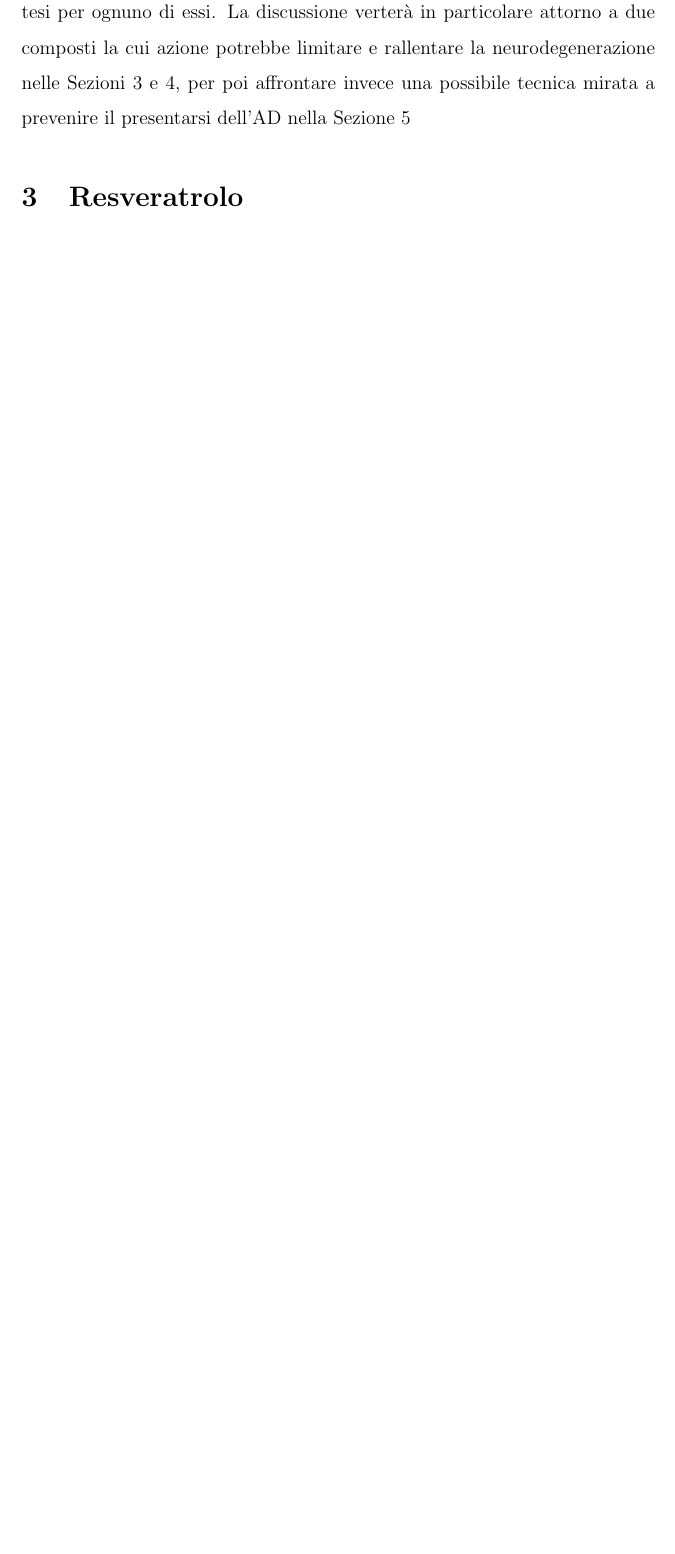
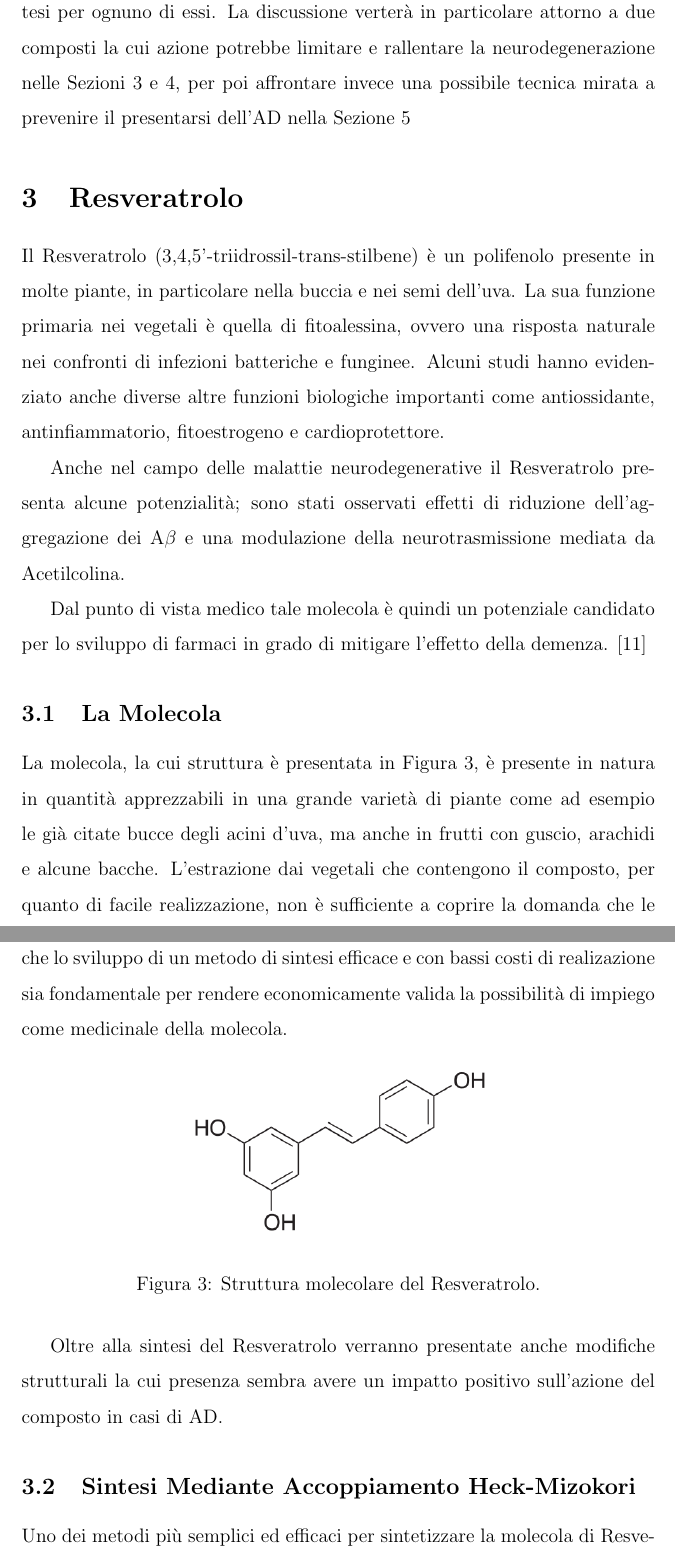
Before and after one commit to Kastakin/TesiTri, a LaTeX document (tesi.tex): part of page 9 of 21 before the commit and two parts of pages 9 and 10 of 23 after it, the two joined at a grey line, cut so that both start at the same text, the shorter picture padded with empty space. Compiled offline with pdfLaTeX.

Commit message:
introduzione resveratrolo, aggiunte alcune fonti

```diff
--- a/tesi.tex
+++ b/tesi.tex
@@ -109,6 +109,24 @@ La discussione verterà in particolare attorno a due composti la cui azione potr
 
 \section{Resveratrolo}
 \label{sec:resv}
+Il Resveratrolo (3,4,5'-triidrossil-trans-stilbene) è un polifenolo presente in molte piante, in particolare nella buccia e nei semi dell'uva. La sua funzione primaria nei vegetali è quella di fitoalessina, ovvero una risposta naturale nei confronti di infezioni batteriche e funginee. Alcuni studi hanno evidenziato anche diverse altre funzioni biologiche importanti come antiossidante, antinfiammatorio, fitoestrogeno e cardioprotettore.
+
+Anche nel campo delle malattie neurodegenerative il Resveratrolo presenta alcune potenzialità; sono stati osservati effetti di riduzione dell'aggregazione dei A$\beta$ e una modulazione della neurotrasmissione mediata da Acetilcolina.
+
+Dal punto di vista medico tale molecola è quindi un potenziale candidato per lo sviluppo di farmaci in grado di mitigare l'effetto della demenza. \cite{jabir_cholinesterase_2018}
+
+\subsection{La Molecola}
+La molecola, la cui struttura è presentata in Figura \ref{fig:resveratrolo}, è presente in natura in quantità apprezzabili in una grande varietà di piante come ad esempio le già citate bucce degli acini d'uva, ma anche in frutti con guscio, arachidi e alcune bacche. L'estrazione dai vegetali che contengono il composto, per quanto di facile realizzazione, non è sufficiente a coprire la domanda che le applicazioni in campo medico e di ricerca richiedono. Risulta quindi chiato che lo sviluppo di un metodo di sintesi efficace e con bassi costi di realizazione sia fondamentale per rendere economicamente valida la possibilità di impiego come medicinale della molecola.
+\begin{figure}[H]
+	\centering
+	\includegraphics[width=.5\linewidth]{immagini/resveratrolo.png}
+	\caption{Struttura molecolare del Resveratrolo.}
+	\label{fig:resveratrolo}
+\end{figure}
+Oltre alla sintesi del Resveratrolo verranno presentate anche modifiche strutturali la cui presenza sembra avere un impatto positivo sull'azione del composto in casi di AD.
+
+\subsection{Sintesi Mediante Accoppiamento Heck-Mizokori}
+Uno dei metodi più semplici ed efficaci per sintetizzare la molecola di Resveratrolo
 
 \section{Curcumina}
 \label{sec:curc}
```
Also changed, not shown: immagini/resveratrolo.png (added), tesi.bbl, tesi.pdf, tesi.tex (2 more changed lines), 7 other files.
